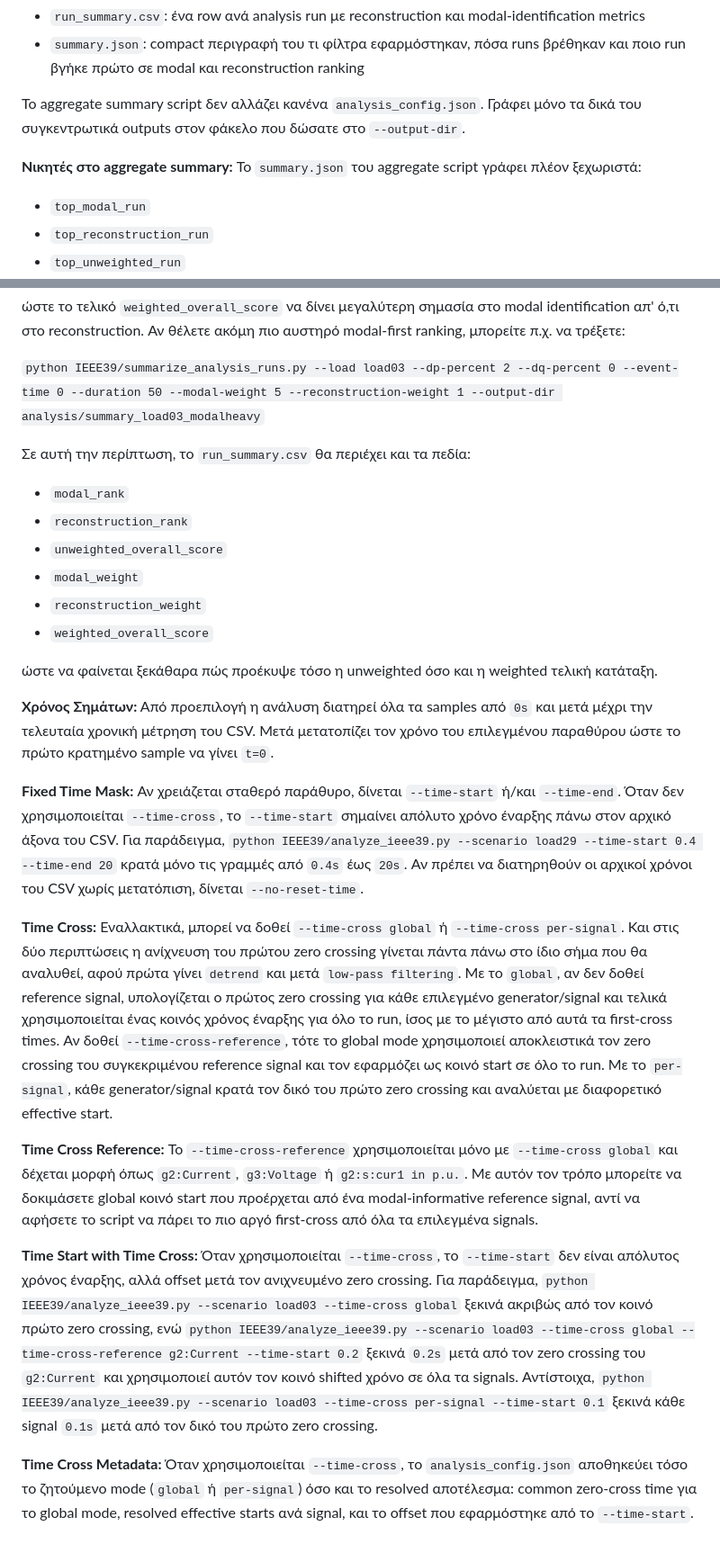
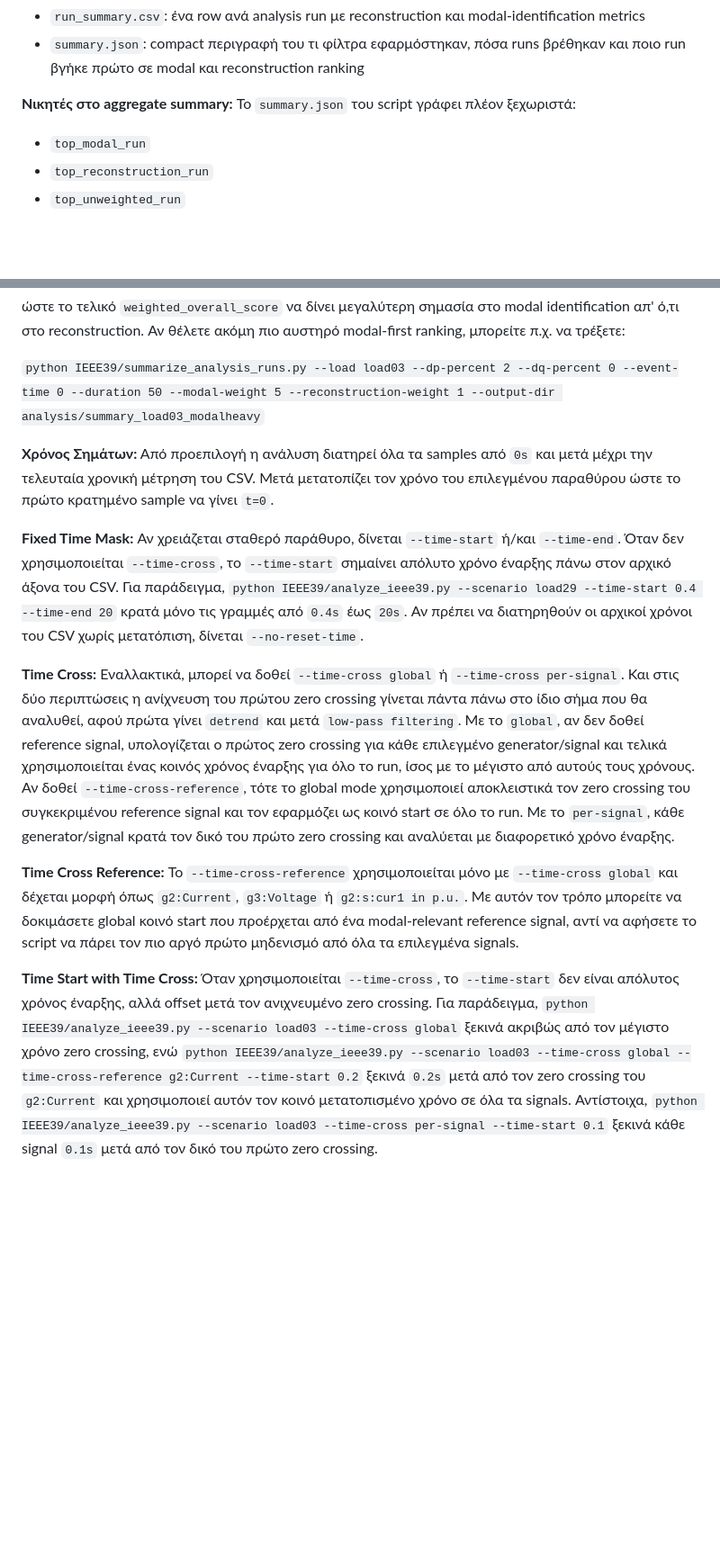
Before and after one commit to FeeDrago/Thesis, a Markdown page: README.md, 2 parts joined by grey strips. Shown at 90% size. Rendered like a GitHub page; blank space fills up the shorter version.

```diff
--- a/README.md
+++ b/README.md
@@ -66,9 +62,7 @@
 - `run_summary.csv`: ένα row ανά analysis run με reconstruction και modal-identification metrics
 - `summary.json`: compact περιγραφή του τι φίλτρα εφαρμόστηκαν, πόσα runs βρέθηκαν και ποιο run βγήκε πρώτο σε modal και reconstruction ranking
 
-Το aggregate summary script δεν αλλάζει κανένα `analysis_config.json`. Γράφει μόνο τα δικά του συγκεντρωτικά outputs στον φάκελο που δώσατε στο `--output-dir`.
-
-**Νικητές στο aggregate summary:** Το `summary.json` του aggregate script γράφει πλέον ξεχωριστά:
+**Νικητές στο aggregate summary:** Το `summary.json` του script γράφει πλέον ξεχωριστά:
 
 - `top_modal_run`
 - `top_reconstruction_run`
@@ -91,25 +85,12 @@
 
 `python IEEE39/summarize_analysis_runs.py --load load03 --dp-percent 2 --dq-percent 0 --event-time 0 --duration 50 --modal-weight 5 --reconstruction-weight 1 --output-dir analysis/summary_load03_modalheavy`
 
-Σε αυτή την περίπτωση, το `run_summary.csv` θα περιέχει και τα πεδία:
-
-- `modal_rank`
-- `reconstruction_rank`
-- `unweighted_overall_score`
-- `modal_weight`
-- `reconstruction_weight`
-- `weighted_overall_score`
-
-ώστε να φαίνεται ξεκάθαρα πώς προέκυψε τόσο η unweighted όσο και η weighted τελική κατάταξη.
-
 **Χρόνος Σημάτων:** Από προεπιλογή η ανάλυση διατηρεί όλα τα samples από `0s` και μετά μέχρι την τελευταία χρονική μέτρηση του CSV. Μετά μετατοπίζει τον χρόνο του επιλεγμένου παραθύρου ώστε το πρώτο κρατημένο sample να γίνει `t=0`.
 
 **Fixed Time Mask:** Αν χρειάζεται σταθερό παράθυρο, δίνεται `--time-start` ή/και `--time-end`. Όταν δεν χρησιμοποιείται `--time-cross`, το `--time-start` σημαίνει απόλυτο χρόνο έναρξης πάνω στον αρχικό άξονα του CSV. Για παράδειγμα, `python IEEE39/analyze_ieee39.py --scenario load29 --time-start 0.4 --time-end 20` κρατά μόνο τις γραμμές από `0.4s` έως `20s`. Αν πρέπει να διατηρηθούν οι αρχικοί χρόνοι του CSV χωρίς μετατόπιση, δίνεται `--no-reset-time`.
 
-**Time Cross:** Εναλλακτικά, μπορεί να δοθεί `--time-cross global` ή `--time-cross per-signal`. Και στις δύο περιπτώσεις η ανίχνευση του πρώτου zero crossing γίνεται πάντα πάνω στο ίδιο σήμα που θα αναλυθεί, αφού πρώτα γίνει `detrend` και μετά `low-pass filtering`. Με το `global`, αν δεν δοθεί reference signal, υπολογίζεται ο πρώτος zero crossing για κάθε επιλεγμένο generator/signal και τελικά χρησιμοποιείται ένας κοινός χρόνος έναρξης για όλο το run, ίσος με το μέγιστο από αυτά τα first-cross times. Αν δοθεί `--time-cross-reference`, τότε το global mode χρησιμοποιεί αποκλειστικά τον zero crossing του συγκεκριμένου reference signal και τον εφαρμόζει ως κοινό start σε όλο το run. Με το `per-signal`, κάθε generator/signal κρατά τον δικό του πρώτο zero crossing και αναλύεται με διαφορετικό effective start.
+**Time Cross:** Εναλλακτικά, μπορεί να δοθεί `--time-cross global` ή `--time-cross per-signal`. Και στις δύο περιπτώσεις η ανίχνευση του πρώτου zero crossing γίνεται πάντα πάνω στο ίδιο σήμα που θα αναλυθεί, αφού πρώτα γίνει `detrend` και μετά `low-pass filtering`. Με το `global`, αν δεν δοθεί reference signal, υπολογίζεται ο πρώτος zero crossing για κάθε επιλεγμένο generator/signal και τελικά χρησιμοποιείται ένας κοινός χρόνος έναρξης για όλο το run, ίσος με το μέγιστο από αυτούς τους χρόνους. Αν δοθεί `--time-cross-reference`, τότε το global mode χρησιμοποιεί αποκλειστικά τον zero crossing του συγκεκριμένου reference signal και τον εφαρμόζει ως κοινό start σε όλο το run. Με το `per-signal`, κάθε generator/signal κρατά τον δικό του πρώτο zero crossing και αναλύεται με διαφορετικό χρόνο έναρξης.
 
-**Time Cross Reference:** Το `--time-cross-reference` χρησιμοποιείται μόνο με `--time-cross global` και δέχεται μορφή όπως `g2:Current`, `g3:Voltage` ή `g2:s:cur1 in p.u.`. Με αυτόν τον τρόπο μπορείτε να δοκιμάσετε global κοινό start που προέρχεται από ένα modal-informative reference signal, αντί να αφήσετε το script να πάρει το πιο αργό first-cross από όλα τα επιλεγμένα signals.
+**Time Cross Reference:** Το `--time-cross-reference` χρησιμοποιείται μόνο με `--time-cross global` και δέχεται μορφή όπως `g2:Current`, `g3:Voltage` ή `g2:s:cur1 in p.u.`. Με αυτόν τον τρόπο μπορείτε να δοκιμάσετε global κοινό start που προέρχεται από ένα modal-relevant reference signal, αντί να αφήσετε το script να πάρει τον πιο αργό πρώτο μηδενισμό από όλα τα επιλεγμένα signals.
 
-**Time Start with Time Cross:** Όταν χρησιμοποιείται `--time-cross`, το `--time-start` δεν είναι απόλυτος χρόνος έναρξης, αλλά offset μετά τον ανιχνευμένο zero crossing. Για παράδειγμα, `python IEEE39/analyze_ieee39.py --scenario load03 --time-cross global` ξεκινά ακριβώς από τον κοινό πρώτο zero crossing, ενώ `python IEEE39/analyze_ieee39.py --scenario load03 --time-cross global --time-cross-reference g2:Current --time-start 0.2` ξεκινά `0.2s` μετά από τον zero crossing του `g2:Current` και χρησιμοποιεί αυτόν τον κοινό shifted χρόνο σε όλα τα signals. Αντίστοιχα, `python IEEE39/analyze_ieee39.py --scenario load03 --time-cross per-signal --time-start 0.1` ξεκινά κάθε signal `0.1s` μετά από τον δικό του πρώτο zero crossing.
-
-**Time Cross Metadata:** Όταν χρησιμοποιείται `--time-cross`, το `analysis_config.json` αποθηκεύει τόσο το ζητούμενο mode (`global` ή `per-signal`) όσο και το resolved αποτέλεσμα: common zero-cross time για το global mode, resolved effective starts ανά signal, και το offset που εφαρμόστηκε από το `--time-start`.
+**Time Start with Time Cross:** Όταν χρησιμοποιείται `--time-cross`, το `--time-start` δεν είναι απόλυτος χρόνος έναρξης, αλλά offset μετά τον ανιχνευμένο zero crossing. Για παράδειγμα, `python IEEE39/analyze_ieee39.py --scenario load03 --time-cross global` ξεκινά ακριβώς από τον μέγιστο χρόνο zero crossing, ενώ `python IEEE39/analyze_ieee39.py --scenario load03 --time-cross global --time-cross-reference g2:Current --time-start 0.2` ξεκινά `0.2s` μετά από τον zero crossing του `g2:Current` και χρησιμοποιεί αυτόν τον κοινό μετατοπισμένο χρόνο σε όλα τα signals. Αντίστοιχα, `python IEEE39/analyze_ieee39.py --scenario load03 --time-cross per-signal --time-start 0.1` ξεκινά κάθε signal `0.1s` μετά από τον δικό του πρώτο zero crossing.
```
Also changed, not shown: other parts of README.md (+5 -9 lines).
